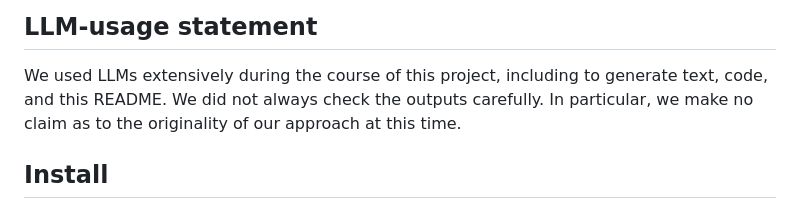
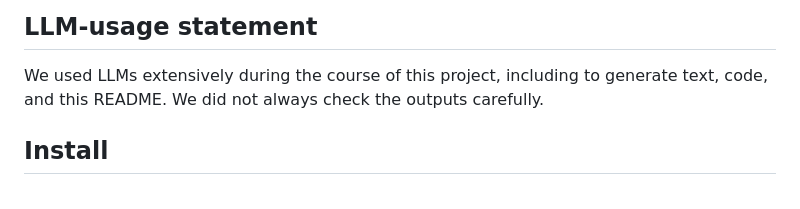
Before and after one commit to davidMis/helsinki-asteroid-challenge, a Markdown page: README.md, the part around the change. Rendered like a GitHub page.

```diff
--- a/README.md
+++ b/README.md
@@ -14,7 +14,6 @@ A human-authored replacement is forthcoming.
 
 We used LLMs extensively during the course of this project, including to generate text, code, and this README.
 We did not always check the outputs carefully.
-In particular, we make no claim as to the originality of our approach at this time.
 
 ## Install
 
```
